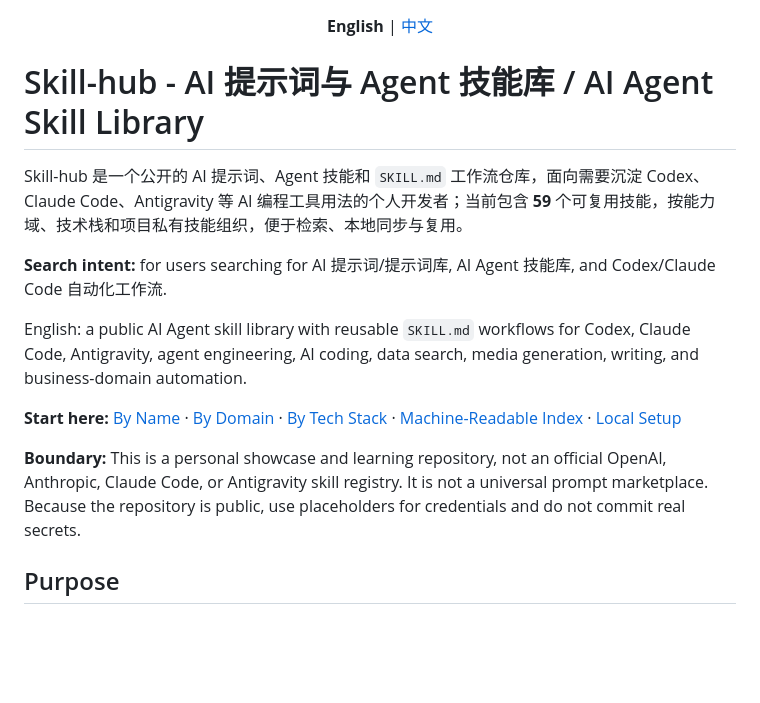
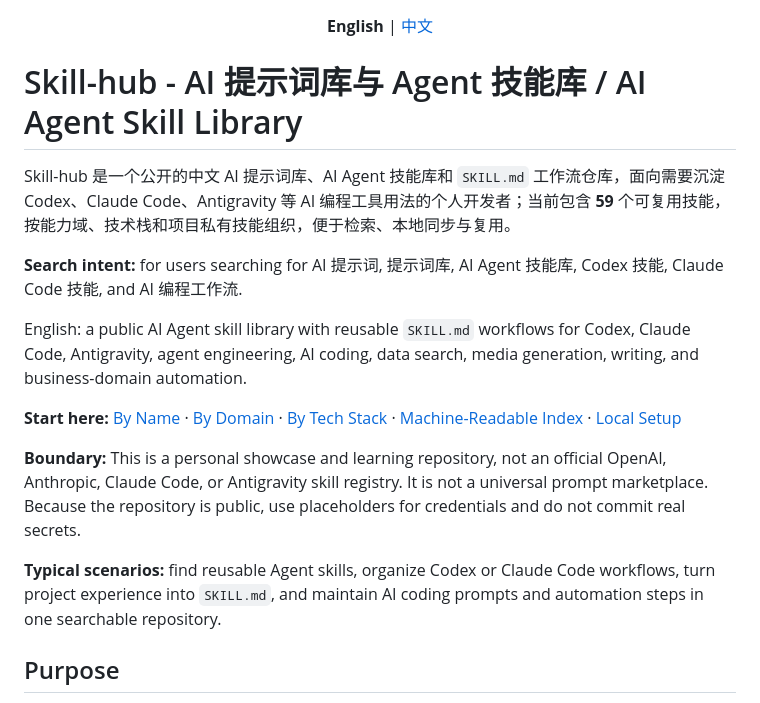
Before and after one commit to Singularity-AI-Gamer/agent-skills, a Markdown page: README.md, the part around the change. Rendered like a GitHub page; blank space fills up the shorter version.

```diff
--- a/README.md
+++ b/README.md
@@ -4,17 +4,19 @@
 
 </div>
 
-# Skill-hub - AI 提示词与 Agent 技能库 / AI Agent Skill Library
+# Skill-hub - AI 提示词库与 Agent 技能库 / AI Agent Skill Library
 
-Skill-hub 是一个公开的 AI 提示词、Agent 技能和 `SKILL.md` 工作流仓库，面向需要沉淀 Codex、Claude Code、Antigravity 等 AI 编程工具用法的个人开发者；当前包含 **59** 个可复用技能，按能力域、技术栈和项目私有技能组织，便于检索、本地同步与复用。
+Skill-hub 是一个公开的中文 AI 提示词库、AI Agent 技能库和 `SKILL.md` 工作流仓库，面向需要沉淀 Codex、Claude Code、Antigravity 等 AI 编程工具用法的个人开发者；当前包含 **59** 个可复用技能，按能力域、技术栈和项目私有技能组织，便于检索、本地同步与复用。
 
-**Search intent:** for users searching for AI 提示词/提示词库, AI Agent 技能库, and Codex/Claude Code 自动化工作流.
+**Search intent:** for users searching for AI 提示词, 提示词库, AI Agent 技能库, Codex 技能, Claude Code 技能, and AI 编程工作流.
 
 English: a public AI Agent skill library with reusable `SKILL.md` workflows for Codex, Claude Code, Antigravity, agent engineering, AI coding, data search, media generation, writing, and business-domain automation.
 
 **Start here:** [By Name](./_meta/by-name.md) · [By Domain](./_meta/by-domain.md) · [By Tech Stack](./_meta/by-platform.md) · [Machine-Readable Index](./_meta/skills-lock.json) · [Local Setup](#local-setup-user-configured)
 
 **Boundary:** This is a personal showcase and learning repository, not an official OpenAI, Anthropic, Claude Code, or Antigravity skill registry. It is not a universal prompt marketplace. Because the repository is public, use placeholders for credentials and do not commit real secrets.
+
+**Typical scenarios:** find reusable Agent skills, organize Codex or Claude Code workflows, turn project experience into `SKILL.md`, and maintain AI coding prompts and automation steps in one searchable repository.
 
 ## Purpose
 
```
Also changed, not shown: README_zh.md (+5 -3 lines).
